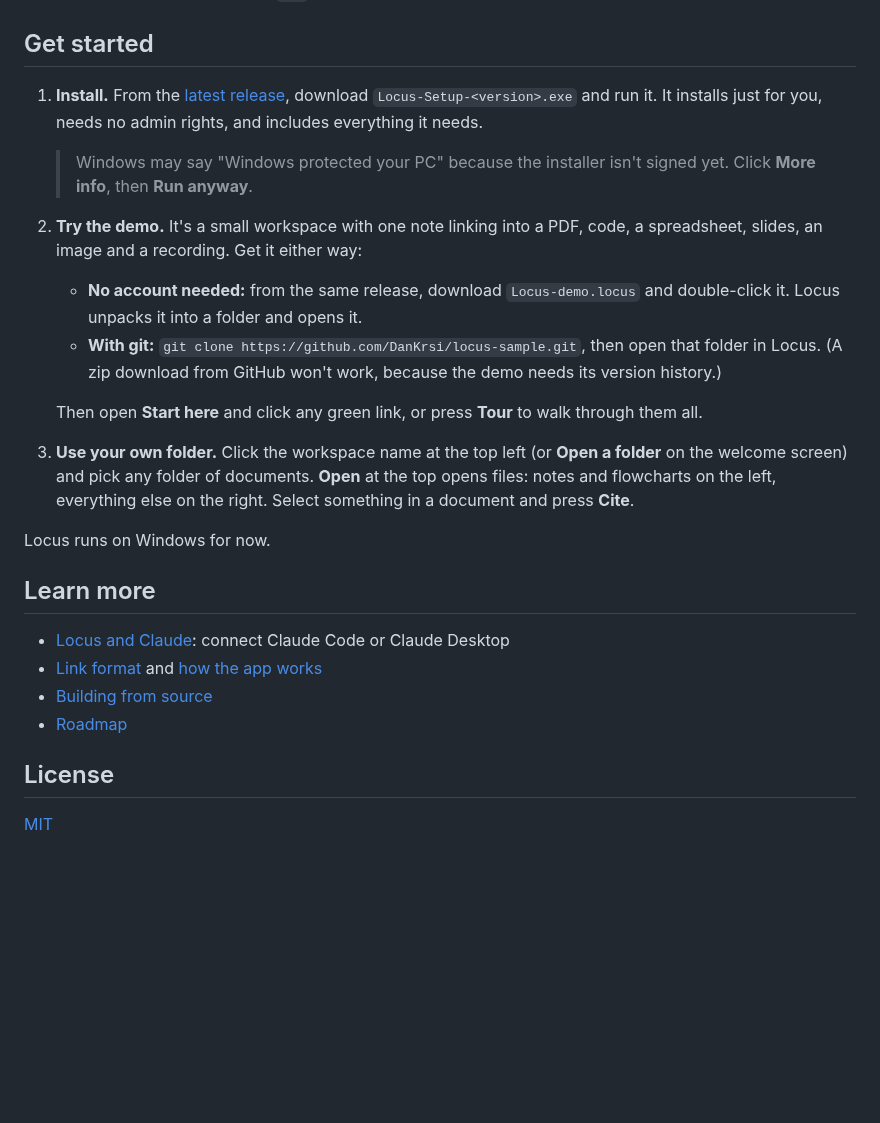
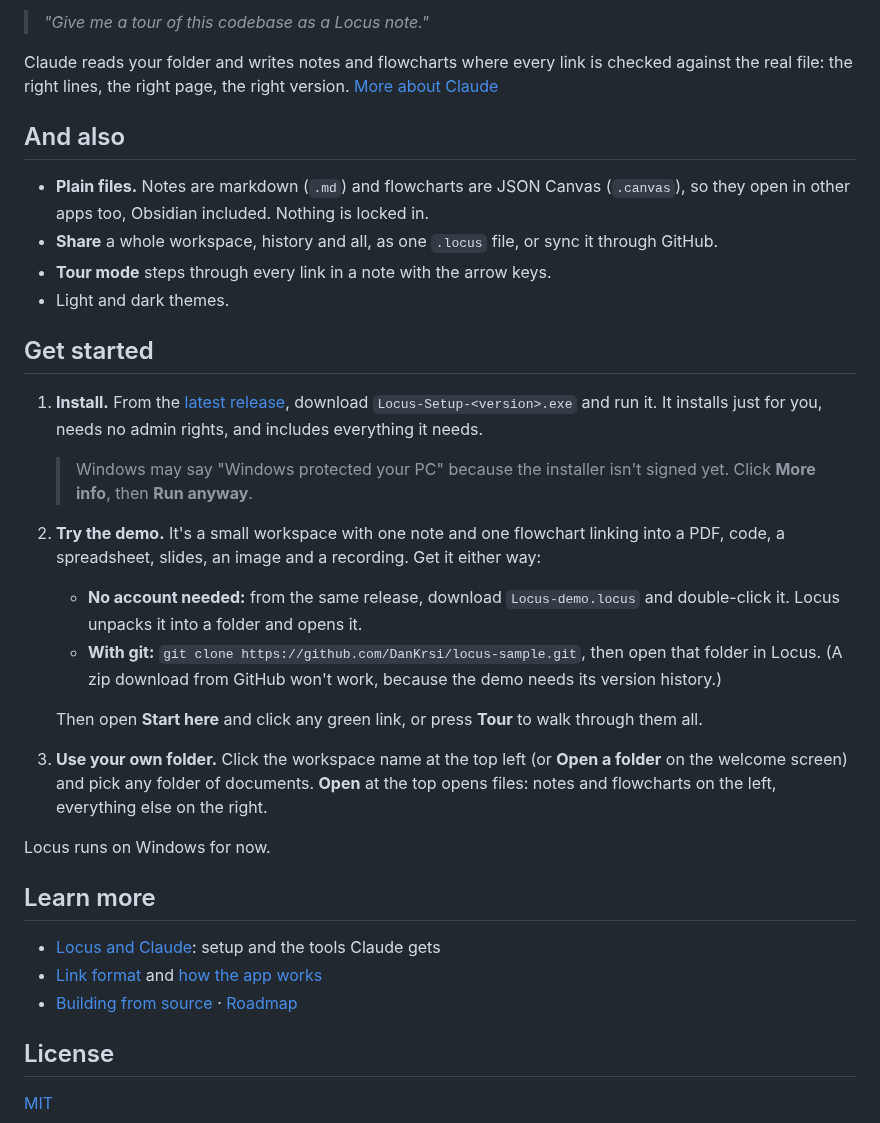
Before and after one commit to DanKrsi/locus, a Markdown page: README.md, the part around one of its changes. Drawn GitHub-style; blank space fills up the shorter version.

```diff
--- a/README.md
+++ b/README.md
@@ -23,13 +53,25 @@ nothing is locked in.
+> *"Give me a tour of this codebase as a Locus note."*
+
+Claude reads your folder and writes notes and flowcharts where every link is checked against
+the real file: the right lines, the right page, the right version. [More about Claude](docs/claude.md)
+
+## And also
+
+- **Plain files.** Notes are markdown (`.md`) and flowcharts are JSON Canvas (`.canvas`), so
+  they open in other apps too, Obsidian included. Nothing is locked in.
+- **Share** a whole workspace, history and all, as one `.locus` file, or sync it through GitHub.
+- **Tour mode** steps through every link in a note with the arrow keys.
+- Light and dark themes.
 
 ## Get started
 
-1. **Install.** From the [latest release](https://github.com/DanKrsi/locus/releases/latest), download
-   `Locus-Setup-<version>.exe` and run it. It installs just for you, needs no admin rights, and
-   includes everything it needs.
+1. **Install.** From the [latest release](https://github.com/DanKrsi/locus/releases/latest),
+   download `Locus-Setup-<version>.exe` and run it. It installs just for you, needs no admin
+   rights, and includes everything it needs.
    > Windows may say "Windows protected your PC" because the installer isn't signed yet. Click
    > **More info**, then **Run anyway**.
-2. **Try the demo.** It's a small workspace with one note linking into a PDF, code, a
-   spreadsheet, slides, an image and a recording. Get it either way:
+2. **Try the demo.** It's a small workspace with one note and one flowchart linking into a PDF,
+   code, a spreadsheet, slides, an image and a recording. Get it either way:
    - **No account needed:** from the same release, download `Locus-demo.locus` and double-click
      it. Locus unpacks it into a folder and opens it.
    - **With git:** `git clone https://github.com/DanKrsi/locus-sample.git`, then open that folder
@@ -37,17 +79,16 @@ nothing is locked in.
 
    Then open **Start here** and click any green link, or press **Tour** to walk through them all.
 3. **Use your own folder.** Click the workspace name at the top left (or **Open a folder** on the
-   welcome screen) and pick any folder of documents. **Open** at the top opens files: notes and flowcharts on the
-   left, everything else on the right. Select something in a document and press **Cite**.
+   welcome screen) and pick any folder of documents. **Open** at the top opens files: notes and
+   flowcharts on the left, everything else on the right.
 
 Locus runs on Windows for now.
 
 ## Learn more
 
-- [Locus and Claude](docs/claude.md): connect Claude Code or Claude Desktop
+- [Locus and Claude](docs/claude.md): setup and the tools Claude gets
 - [Link format](docs/spec/link-format.md) and [how the app works](docs/spec/ui.md)
-- [Building from source](docs/development.md)
-- [Roadmap](docs/roadmap.md)
+- [Building from source](docs/development.md) · [Roadmap](docs/roadmap.md)
 
 ## License
 
```
Also changed, not shown: other parts of README.md (+47 -17 lines), docs/images/compare.png (added), docs/images/flowchart.png (added), docs/images/locus.png (deleted), 3 other files.
